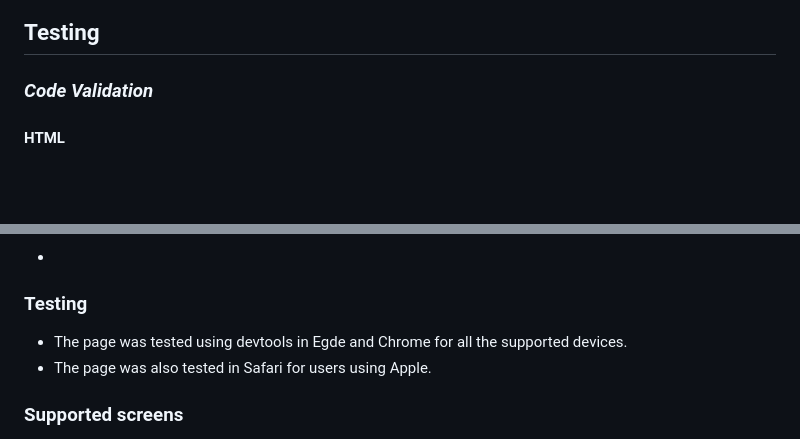
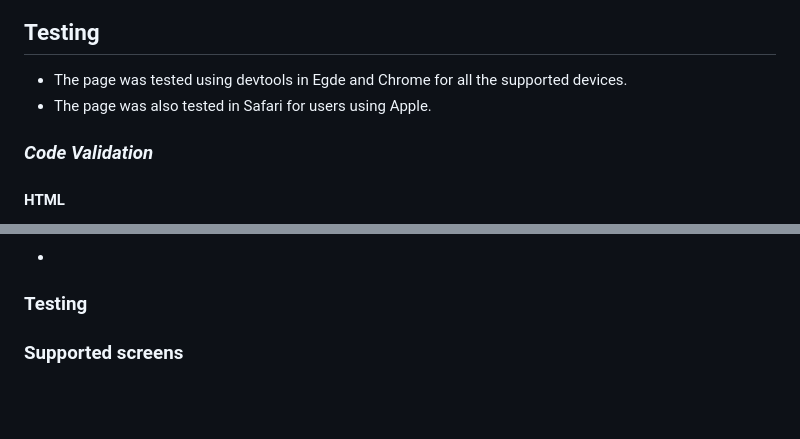
Before and after one commit to jasminabihel/books-and-coffee, a Markdown page: README.md, 2 parts joined by grey strips. GitHub-like rendering; blank space fills up the shorter version.

Commit message:
Add text to Testing in readme.md file

```diff
--- a/README.md
+++ b/README.md
@@ -68,6 +68,9 @@ Books&Coffee is a site for booklovers based in Gothenborg, Sweden. This site is
 
 ## **Testing**
 
+* The page was tested using devtools in Egde and Chrome for all the supported devices.
+* The page was also tested in Safari for users using Apple.
+
 ### *Code Validation* ####
 
 #### HTML
@@ -83,8 +86,6 @@ Books&Coffee is a site for booklovers based in Gothenborg, Sweden. This site is
 *
 ### **Testing** ###
 
-* The page was tested using devtools in Egde and Chrome for all the supported devices.
-* The page was also tested in Safari for users using Apple.
 
 ### **Supported screens** ###
 
```
